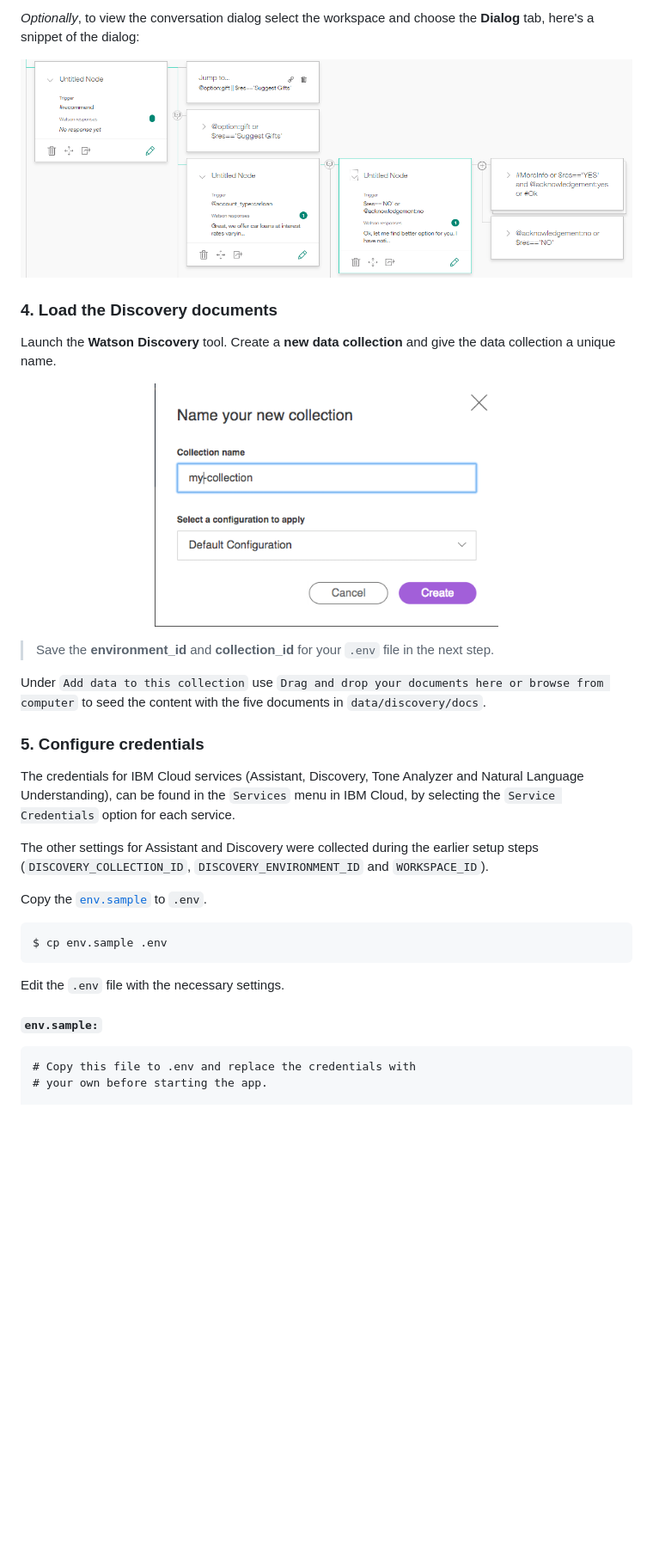
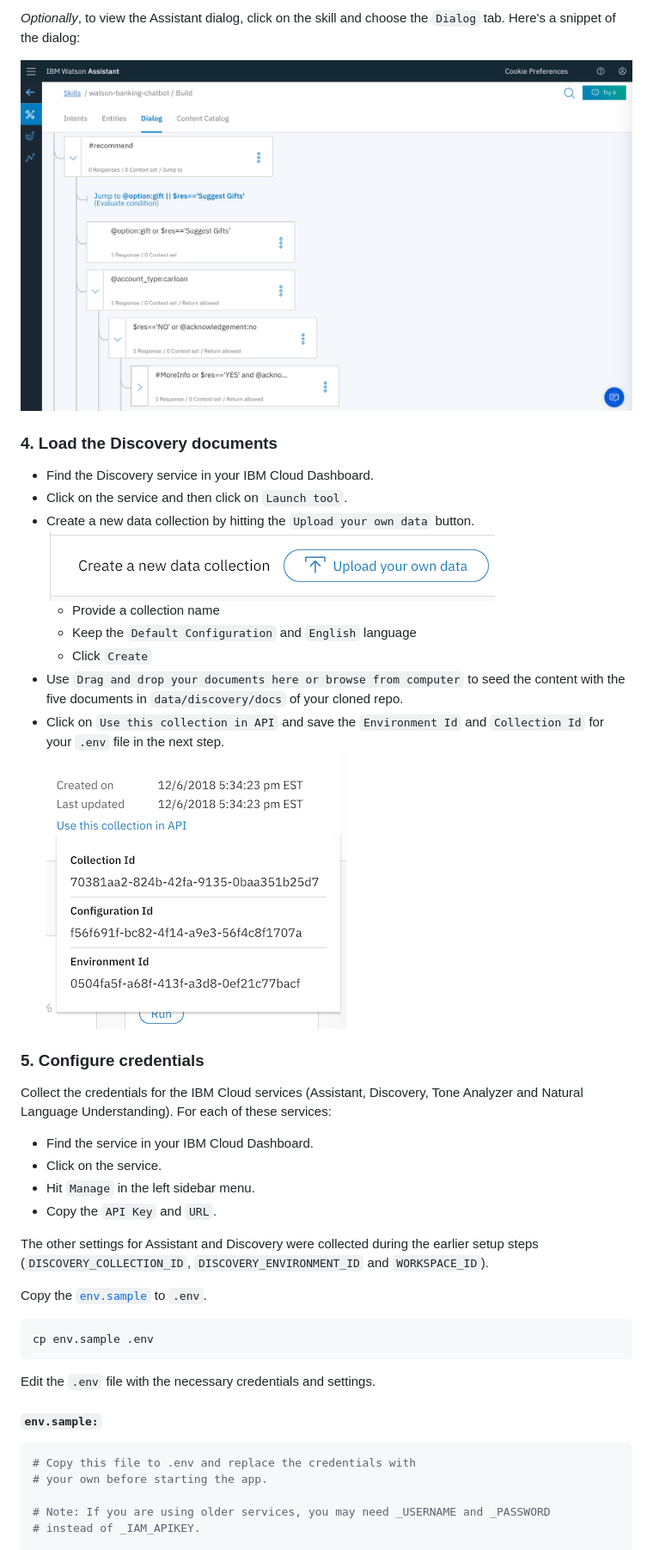
Before and after one commit to IBM/watson-banking-chatbot, a Markdown page: README.md, the part around one of its changes. Shown at 86% size. Drawn GitHub-style; pictures changed too: doc/source/images/dialog.png, doc/source/images/disco_guids.png (added), doc/source/images/new_collection.png; blank space fills up the shorter version.

Commit message:
Updated
* Updated README steps and images w/ latest IBM cloud UI and creds
* Use IAM key and barely mention user/pass
* Fixes #75

````diff
--- a/README.md
+++ b/README.md
@@ -106,4 +113,4 @@ workspace and select **View details**. Save this ID for later.
 
-*Optionally*, to view the conversation dialog select the workspace and choose the
-**Dialog** tab, here's a snippet of the dialog:
+*Optionally*, to view the Assistant dialog, click on the skill and choose the
+`Dialog` tab. Here's a snippet of the dialog:
 
@@ -111,39 +118,46 @@ workspace and select **View details**. Save this ID for later.
 
 ### 4. Load the Discovery documents
 
-Launch the **Watson Discovery** tool. Create a **new data collection**
-and give the data collection a unique name.
-
-<p align="center">
-  <img width="400" src="doc/source/images/new_collection.png">
-</p>
-
-> Save the **environment_id** and **collection_id** for your `.env` file in the next step.
-
-Under `Add data to this collection` use `Drag and drop your documents here or browse from computer` to seed the content with the five documents in `data/discovery/docs`.
+* Find the Discovery service in your IBM Cloud Dashboard.
+* Click on the service and then click on `Launch tool`.
+* Create a new data collection by hitting the `Upload your own data` button.
+  ![new_collection](doc/source/images/new_collection.png)
+  * Provide a collection name
+  * Keep the `Default Configuration` and `English` language
+  * Click `Create`
+* Use `Drag and drop your documents here or browse from computer` to seed the content with the five documents in `data/discovery/docs` of your cloned repo.
+* Click on `Use this collection in API` and save the `Environment Id` and `Collection Id` for your `.env` file in the next step.
+![disco_guids](doc/source/images/disco_guids.png)
 
 ### 5. Configure credentials
 
-The credentials for IBM Cloud services (Assistant, Discovery, Tone Analyzer and
-Natural Language Understanding), can be found in the ``Services`` menu in IBM Cloud,
-by selecting the ``Service Credentials`` option for each service.
+Collect the credentials for the IBM Cloud services (Assistant, Discovery, Tone Analyzer and Natural Language Understanding). For each of these services:
+
+* Find the service in your IBM Cloud Dashboard.
+* Click on the service.
+* Hit `Manage` in the left sidebar menu.
+* Copy the `API Key` and `URL`.
 
 The other settings for Assistant and Discovery were collected during the
-earlier setup steps (``DISCOVERY_COLLECTION_ID``, ``DISCOVERY_ENVIRONMENT_ID`` and
-``WORKSPACE_ID``).
+earlier setup steps (`DISCOVERY_COLLECTION_ID`, `DISCOVERY_ENVIRONMENT_ID` and
+`WORKSPACE_ID`).
 
 Copy the [`env.sample`](env.sample) to `.env`.
 
+```bash
+cp env.sample .env
 ```
-$ cp env.sample .env
-```
-Edit the `.env` file with the necessary settings.
+
+Edit the `.env` file with the necessary credentials and settings.
 
 #### `env.sample:`
 
-```
+```bash
 # Copy this file to .env and replace the credentials with
 # your own before starting the app.
+
+# Note: If you are using older services, you may need _USERNAME and _PASSWORD
+# instead of _IAM_APIKEY.
 
 # Watson Assistant
 WORKSPACE_ID=<add_assistant_workspace>
````
Also changed, not shown: other parts of README.md (+35 -38 lines), doc/source/images/WCSViewdetails.png (deleted), doc/source/images/import_conversation_workspace.png (deleted), doc/source/images/view_api_details.png (added), 2 other files.
